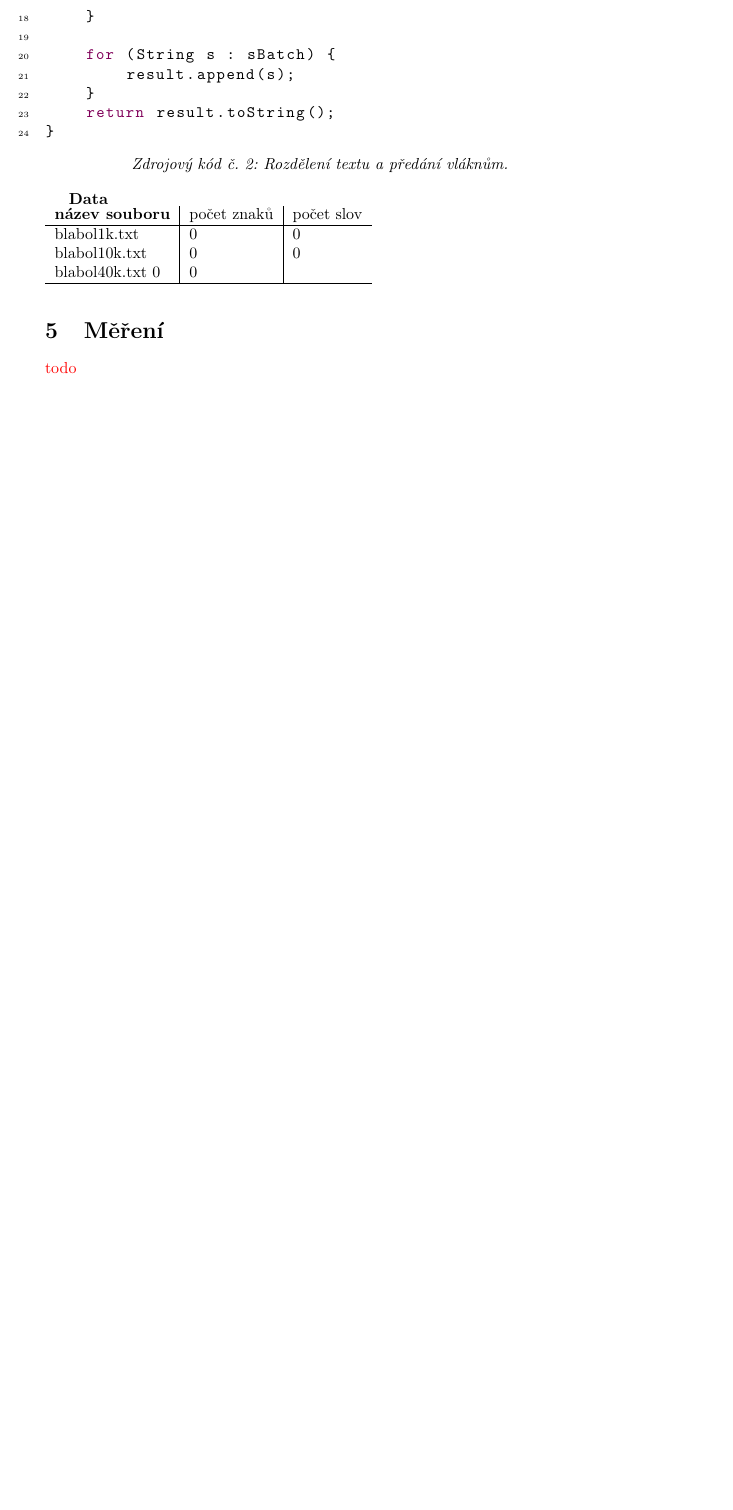
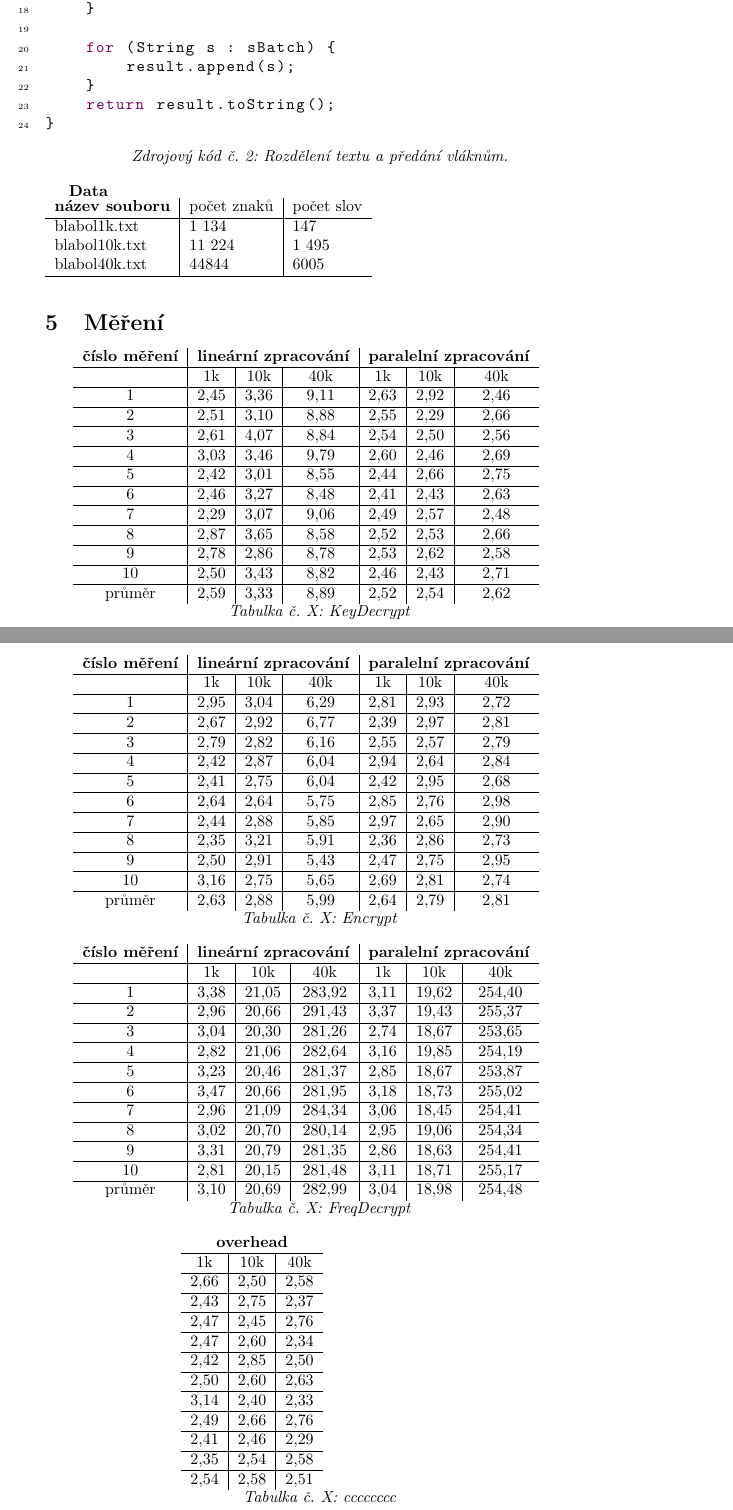
Before and after one commit to petersmatana/ppp, a LaTeX document (protokol/dokument.tex): part of page 3 of 3 before the commit and two parts of pages 3 and 4 of 5 after it, the two joined at a grey line, cut so that both start at the same text, the shorter picture padded with empty space. Compiled offline with pdfLaTeX.

Commit message:
protokol

```diff
--- a/protokol/dokument.tex
+++ b/protokol/dokument.tex
@@ -27,7 +27,7 @@ tabsize=4,
 showspaces=false,
 showstringspaces=false}
 
-\title{Paralelní programování}
+\title{Paralelní programování - semestrální projekt}
 \author{Robert Čížek, Lukáš Hlavatý, Peter Smatana}
 
 \begin{document}
@@ -130,12 +131,138 @@ public static String Encrypt(String text, String key){
 \begin{tabular}{ l | l | l }
   \textbf{název souboru} & počet znaků & počet slov \\
   \hline
-  blabol1k.txt & 0 & 0 \\
-  blabol10k.txt & 0 & 0 \\
-  blabol40k.txt 0 & 0 \\
+  blabol1k.txt & 1 134 & 147 \\
+  blabol10k.txt & 11 224 & 1 495 \\
+  blabol40k.txt & 44844 & 6005 \\
   \hline
 \end{tabular}
 \newline
 
 \section{Měření}
-{\color{red}todo}
+\begin{center}
+	\begin{tabular}{ c | c | c | c | c | c | c }
+		\textbf{číslo měření} & \multicolumn{3}{c|}{\textbf{lineární zpracování}} & \multicolumn{3}{|c}{\textbf{paralelní zpracování}} \\
+		\hline
+		& 1k & 10k & 40k & 1k & 10k & 40k \\
+		\hline
+		1 & 2,45 & 3,36 & 9,11 & 2,63 & 2,92 & 2,46 \\
+		\hline
+		2 & 2,51 & 3,10 & 8,88 & 2,55 & 2,29 & 2,66 \\
+		\hline
+		3 & 2,61 & 4,07 & 8,84 & 2,54 & 2,50 & 2,56 \\
+		\hline
+		4 & 3,03 & 3,46 & 9,79 & 2,60 & 2,46 & 2,69 \\
+		\hline
+		5 & 2,42 & 3,01 & 8,55 & 2,44 & 2,66 & 2,75 \\
+		\hline
+		6 & 2,46 & 3,27 & 8,48 & 2,41 & 2,43 & 2,63 \\
+		\hline
+		7 & 2,29 & 3,07 & 9,06 & 2,49 & 2,57 & 2,48 \\
+		\hline
+		8 & 2,87 & 3,65 & 8,58 & 2,52 & 2,53 & 2,66 \\
+		\hline
+		9 & 2,78 & 2,86 & 8,78 & 2,53 & 2,62 & 2,58 \\
+		\hline
+		10 & 2,50 & 3,43 & 8,82 & 2,46 & 2,43 & 2,71 \\
+		\hline
+		průměr & 2,59 & 3,33 & 8,89 & 2,52 & 2,54 & 2,62 \\
+	\end{tabular}
+	\newline
+	\textit{Tabulka č. X: KeyDecrypt}
+\end{center}
+
+\begin{center}
+	\begin{tabular}{ c | c | c | c | c | c | c }
+		\textbf{číslo měření} & \multicolumn{3}{c|}{\textbf{lineární zpracování}} & \multicolumn{3}{|c}{\textbf{paralelní zpracování}} \\
+		\hline
+		& 1k & 10k & 40k & 1k & 10k & 40k \\
+		\hline
+		1 & 2,95 & 3,04 & 6,29 & 2,81 & 2,93 & 2,72 \\
+		\hline
+		2 & 2,67 & 2,92 & 6,77 & 2,39 & 2,97 & 2,81 \\
+		\hline
+		3 & 2,79 & 2,82 & 6,16 & 2,55 & 2,57 & 2,79 \\
+		\hline
+		4 & 2,42 & 2,87 & 6,04 & 2,94 & 2,64 & 2,84 \\
+		\hline
+		5 & 2,41 & 2,75 & 6,04 & 2,42 & 2,95 & 2,68 \\
+		\hline
+		6 & 2,64 & 2,64 & 5,75 & 2,85 & 2,76 & 2,98 \\
+		\hline
+		7 & 2,44 & 2,88 & 5,85 & 2,97 & 2,65 & 2,90 \\
+		\hline
+		8 & 2,35 & 3,21 & 5,91 & 2,36 & 2,86 & 2,73 \\
+		\hline
+		9 & 2,50 & 2,91 & 5,43 & 2,47 & 2,75 & 2,95 \\
+		\hline
+		10 & 3,16 & 2,75 & 5,65 & 2,69 & 2,81 & 2,74 \\
+		\hline
+		průměr & 2,63 & 2,88 & 5,99 & 2,64 & 2,79 & 2,81 \\
+	\end{tabular}
+	\newline
+	\textit{Tabulka č. X: Encrypt}
+\end{center}
+
+\begin{center}
+	\begin{tabular}{ c | c | c | c | c | c | c }
+		\textbf{číslo měření} & \multicolumn{3}{c|}{\textbf{lineární zpracování}} & \multicolumn{3}{|c}{\textbf{paralelní zpracování}} \\
+		\hline
+		& 1k & 10k & 40k & 1k & 10k & 40k \\
+		\hline
+		1 & 3,38 & 21,05 & 283,92 & 3,11 & 19,62 & 254,40 \\
+		\hline
+		2 & 2,96 & 20,66 & 291,43 & 3,37 & 19,43 & 255,37 \\
+		\hline
+		3 & 3,04 & 20,30 & 281,26 & 2,74 & 18,67 & 253,65 \\
+		\hline
+		4 & 2,82 & 21,06 & 282,64 & 3,16 & 19,85 & 254,19 \\
+		\hline
+		5 & 3,23 & 20,46 & 281,37 & 2,85 & 18,67 & 253,87 \\
+		\hline
+		6 & 3,47 & 20,66 & 281,95 & 3,18 & 18,73 & 255,02 \\
+		\hline
+		7 & 2,96 & 21,09 & 284,34 & 3,06 & 18,45 & 254,41 \\
+		\hline
+		8 & 3,02 & 20,70 & 280,14 & 2,95 & 19,06 & 254,34 \\
+		\hline
+		9 & 3,31 & 20,79 & 281,35 & 2,86 & 18,63 & 254,41 \\
+		\hline
+		10 & 2,81 & 20,15 & 281,48 & 3,11 & 18,71 & 255,17 \\
+		\hline
+		průměr & 3,10 & 20,69 & 282,99 & 3,04 & 18,98 & 254,48 \\
+	\end{tabular}
+	\newline
+	\textit{Tabulka č. X: FreqDecrypt}
+\end{center}
+
+\begin{center}
+	\begin{tabular}{ c | c | c }
+		\multicolumn{3}{c}{\textbf{overhead}} \\
+		\hline
+		1k & 10k & 40k \\
+		\hline
+		2,66 & 2,50 & 2,58 \\
+		\hline
+		2,43 & 2,75 & 2,37 \\
+		\hline
+		2,47 & 2,45 & 2,76 \\
+		\hline
+		2,47 & 2,60 & 2,34 \\
+		\hline
+		2,42 & 2,85 & 2,50 \\
+		\hline
+		2,50 & 2,60 & 2,63 \\
+		\hline
+		3,14 & 2,40 & 2,33 \\
+		\hline
+		2,49 & 2,66 & 2,76 \\
+		\hline
+		2,41 & 2,46 & 2,29 \\
+		\hline
+		2,35 & 2,54 & 2,58 \\
+		\hline
+		2,54 & 2,58 & 2,51 \\
+	\end{tabular}
+	\newline
+	\textit{Tabulka č. X: cccccccc}
+\end{center}
```
Also changed, not shown: protokol/dokument.pdf, protokol/dokument.tex (39 more changed lines).
